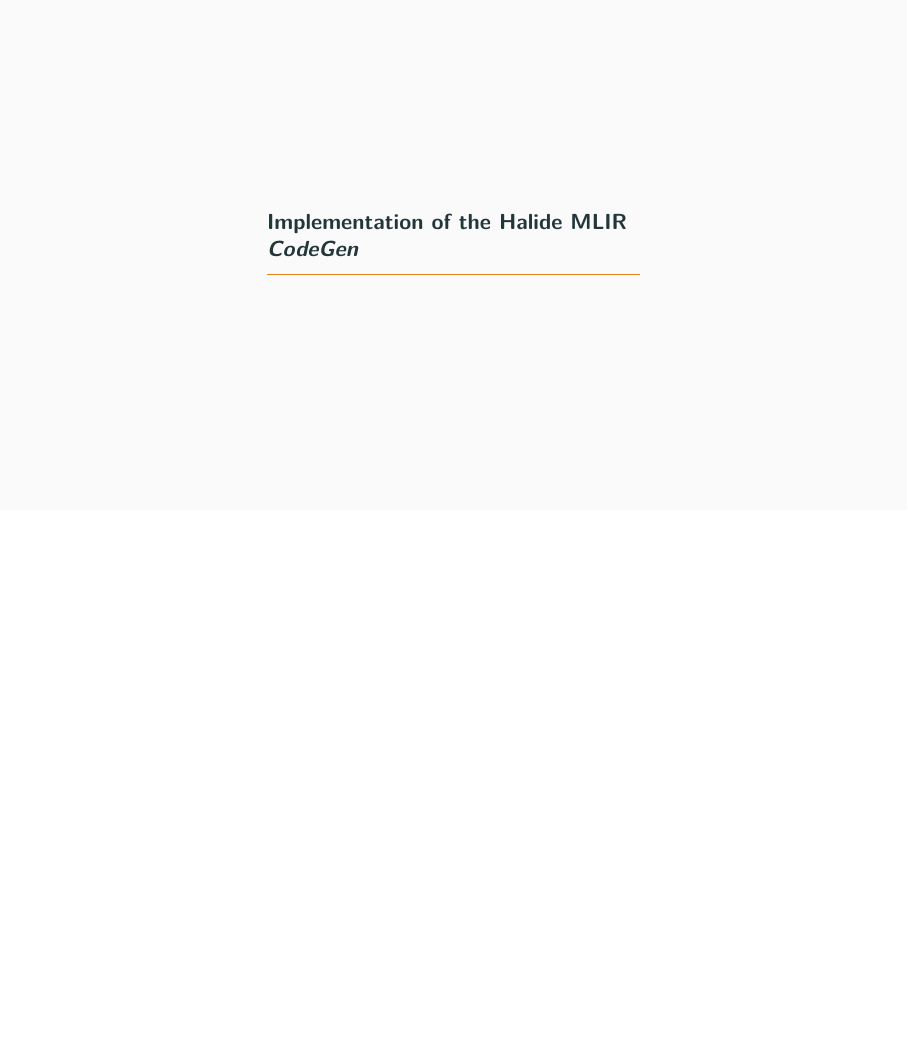
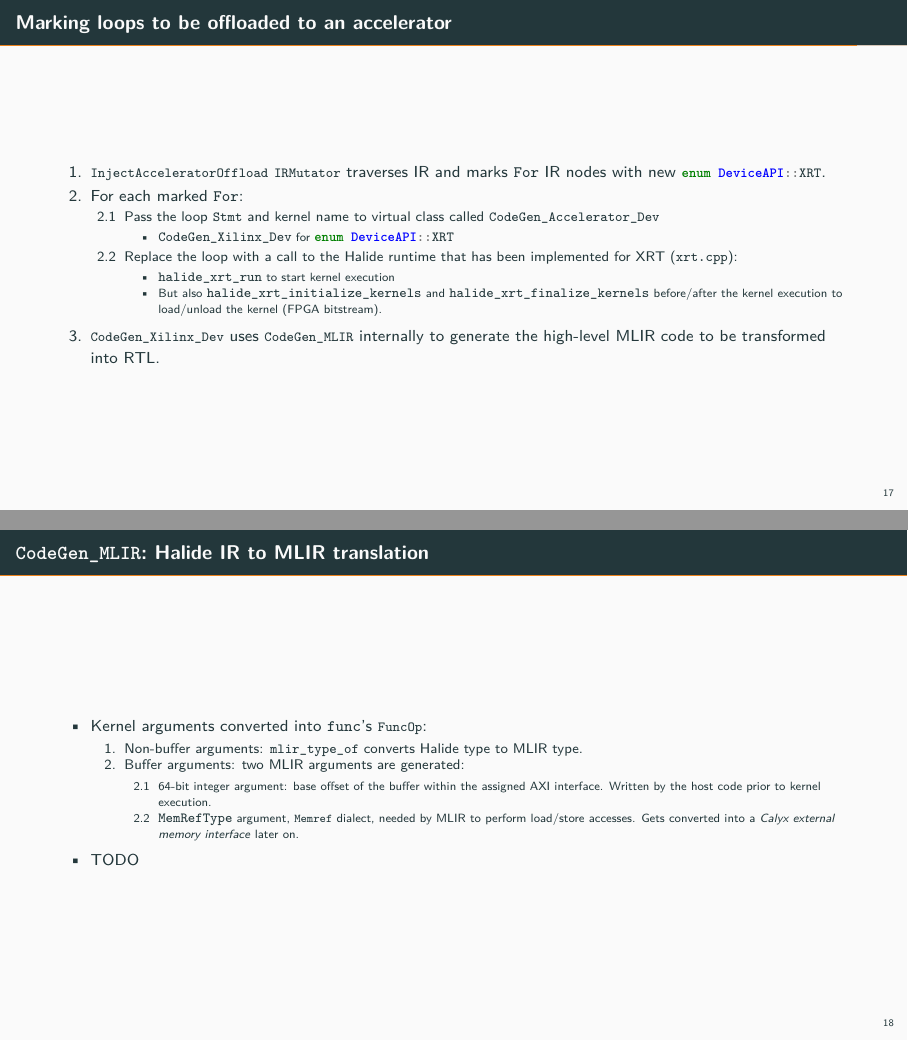
Before and after one commit to xerpi/TFM_presentation, LaTeX slides (main.tex): page 24 of 24 before the commit and pages 25 and 26 of 26 after it, the two joined at a grey line, the shorter picture padded with empty space. Compiled offline with pdfLaTeX.

Commit message:
More slides

```diff
--- a/main.tex
+++ b/main.tex
@@ -439,4 +443,38 @@
 
 \section{Implementation of the Halide MLIR \textit{CodeGen}}
 
+\begin{frame}{Marking loops to be offloaded to an accelerator}
+  \begin{enumerate}
+    \item \codecpp{InjectAcceleratorOffload} \codecpp{IRMutator} traverses IR and marks \code{For} IR nodes with new \codecpp{enum DeviceAPI::XRT}.
+    \item For each marked \code{For}:
+          \begin{enumerate}
+            \item Pass the loop \codecpp{Stmt} and kernel name to virtual class called \codecpp{CodeGen_Accelerator_Dev}
+                  \begin{itemize}
+                    \item \codecpp{CodeGen_Xilinx_Dev} for \codecpp{enum DeviceAPI::XRT}
+                  \end{itemize}
+            \item Replace the loop with a call to the Halide runtime that has been implemented for XRT (\code{xrt.cpp}):
+                  \begin{itemize}
+                    \item \codecpp{halide_xrt_run} to start kernel execution
+                    \item But also \codecpp{halide_xrt_initialize_kernels} and \codecpp{halide_xrt_finalize_kernels} before/after the kernel execution to load/unload the kernel (FPGA bitstream).
+                  \end{itemize}
+          \end{enumerate}
+    \item \codecpp{CodeGen_Xilinx_Dev} uses \codecpp{CodeGen_MLIR} internally to generate the high-level MLIR code to be transformed into RTL.
+  \end{enumerate}
+\end{frame}
+
+\begin{frame}{\code{CodeGen_MLIR}: Halide IR to MLIR translation}
+  \begin{itemize}
+    \item Kernel arguments converted into \code{func}'s \codecpp{FuncOp}:
+          \begin{enumerate}
+            \item Non-buffer arguments: \codecpp{mlir_type_of} converts Halide type to MLIR type.
+            \item Buffer arguments: two MLIR arguments are generated:
+                  \begin{enumerate}
+                    \item 64-bit integer argument: base offset of the buffer within the assigned AXI interface. Written by the host code prior to kernel execution.
+                    \item \codecpp{MemRefType} argument, \code{Memref} dialect, needed by MLIR to perform load/store accesses. Gets converted into a \textit{Calyx external memory interface} later on.
+                  \end{enumerate}
+          \end{enumerate}
+    \item TODO
+  \end{itemize}
+\end{frame}
+
 \end{document}
```
Also changed, not shown: main.tex (10 more changed lines).
